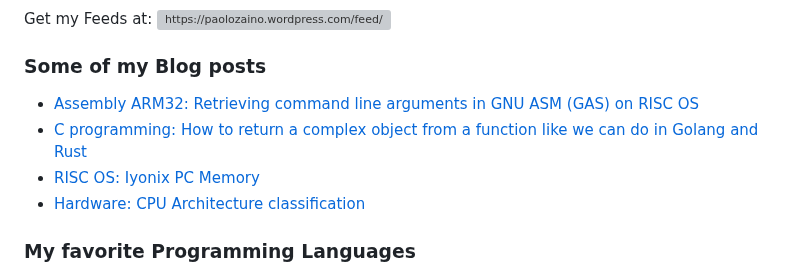
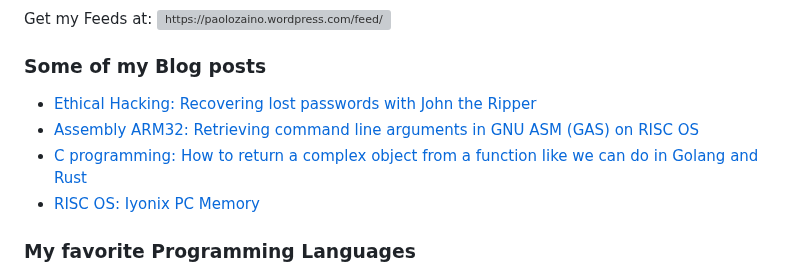
Before and after one commit to pzaino/pzaino, a Markdown page: README.md, the part around the change. Drawn GitHub-style; grey boxes are pictures that could not be loaded.

Commit message:
Updated with the latest blog posts

```diff
--- a/README.md
+++ b/README.md
@@ -114,10 +114,10 @@ Get my Feeds at:&nbsp;<a href="https://paolozaino.wordpress.com/feed/" target="b
 
 ### Some of my Blog posts
 <!-- BLOG-POST-LIST:START -->
+- [Ethical Hacking: Recovering lost passwords with John the Ripper](https://paolozaino.wordpress.com/2023/11/03/ethical-hacking-recovering-lost-passwords-with-john-the-ripper/)
 - [Assembly ARM32: Retrieving command line arguments in GNU ASM &lpar;GAS&rpar; on RISC OS](https://paolozaino.wordpress.com/2023/08/10/assembly-arm32-retrieving-command-line-arguments-in-gnu-asm-gas-on-risc-os/)
 - [C programming: How to return a complex object from a function like we can do in Golang and Rust](https://paolozaino.wordpress.com/2023/07/08/c-programming-how-to-return-a-complex-object-from-a-function-like-we-can-do-in-golang-and-rust/)
 - [RISC OS: Iyonix PC Memory](https://paolozaino.wordpress.com/2023/04/18/risc-os-iyonix-pc-memory/)
-- [Hardware: CPU Architecture classification](https://paolozaino.wordpress.com/2023/03/19/hardware-cpu-architecture-classification/)
 <!-- BLOG-POST-LIST:END -->
 
 ### My favorite Programming Languages
```
